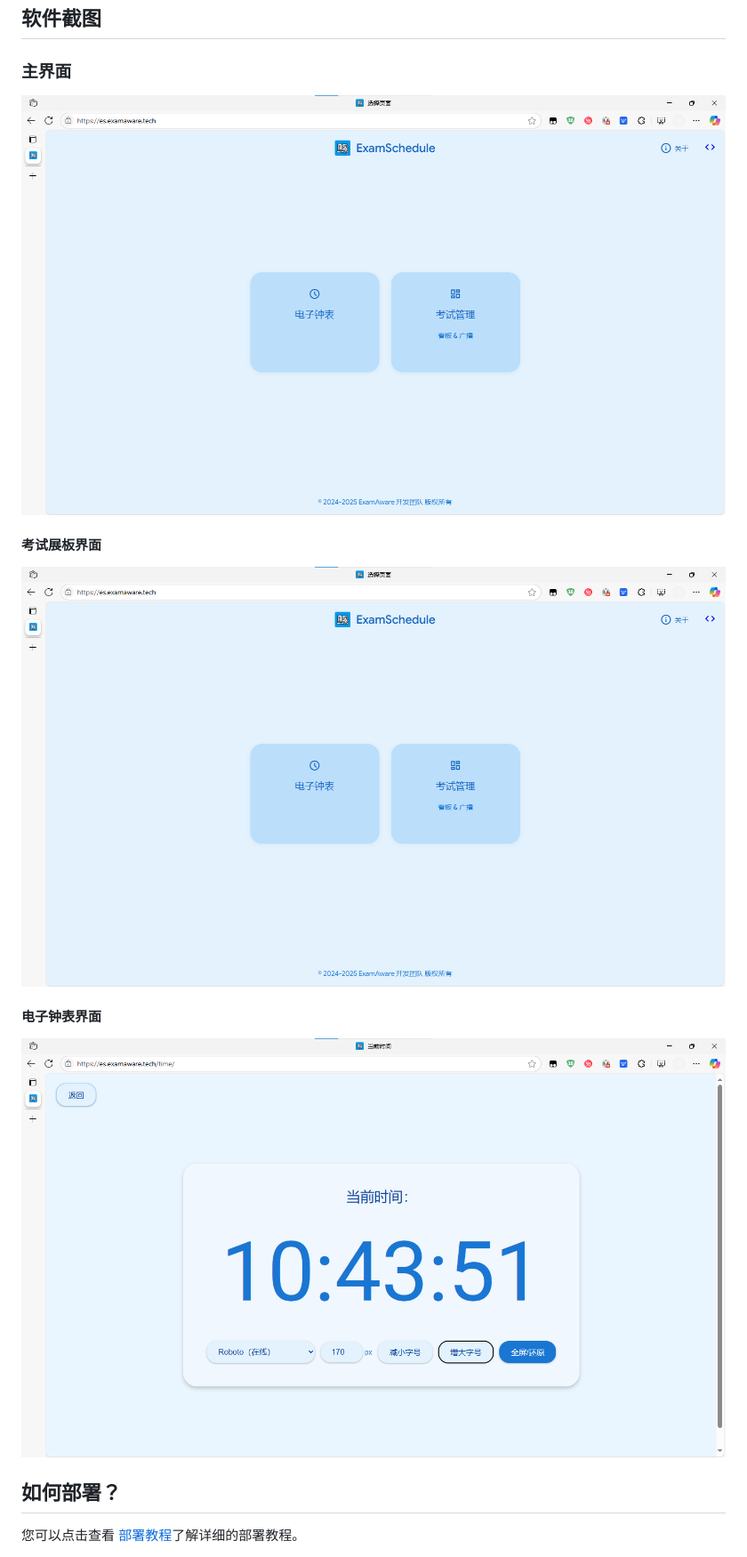
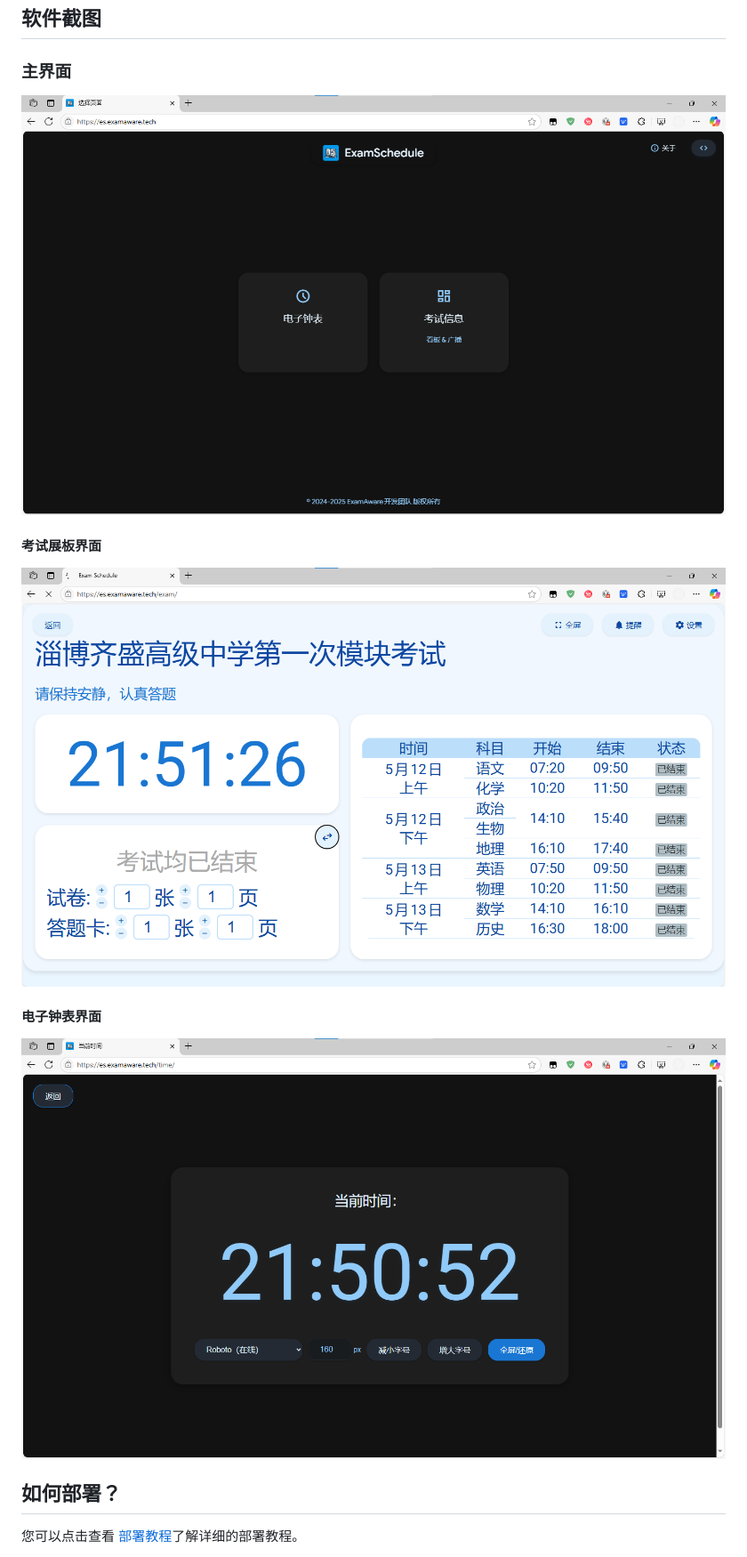
Before and after one commit to wuxiangshi/ExamSchedule, a Markdown page: README.md, the part around the change. Shown: that part at 89% size. Rendered like a GitHub page; pictures changed too: assets/exam.png, assets/main.png, assets/time.png.

Commit message:
docs：update readme修复了一下写错的引用

```diff
--- a/README.md
+++ b/README.md
@@ -34,7 +34,7 @@
 
 #### 考试展板界面
 
-![exam](./assets/main.png)
+![exam](./assets/exam.png)
 
 #### 电子钟表界面
 
```
